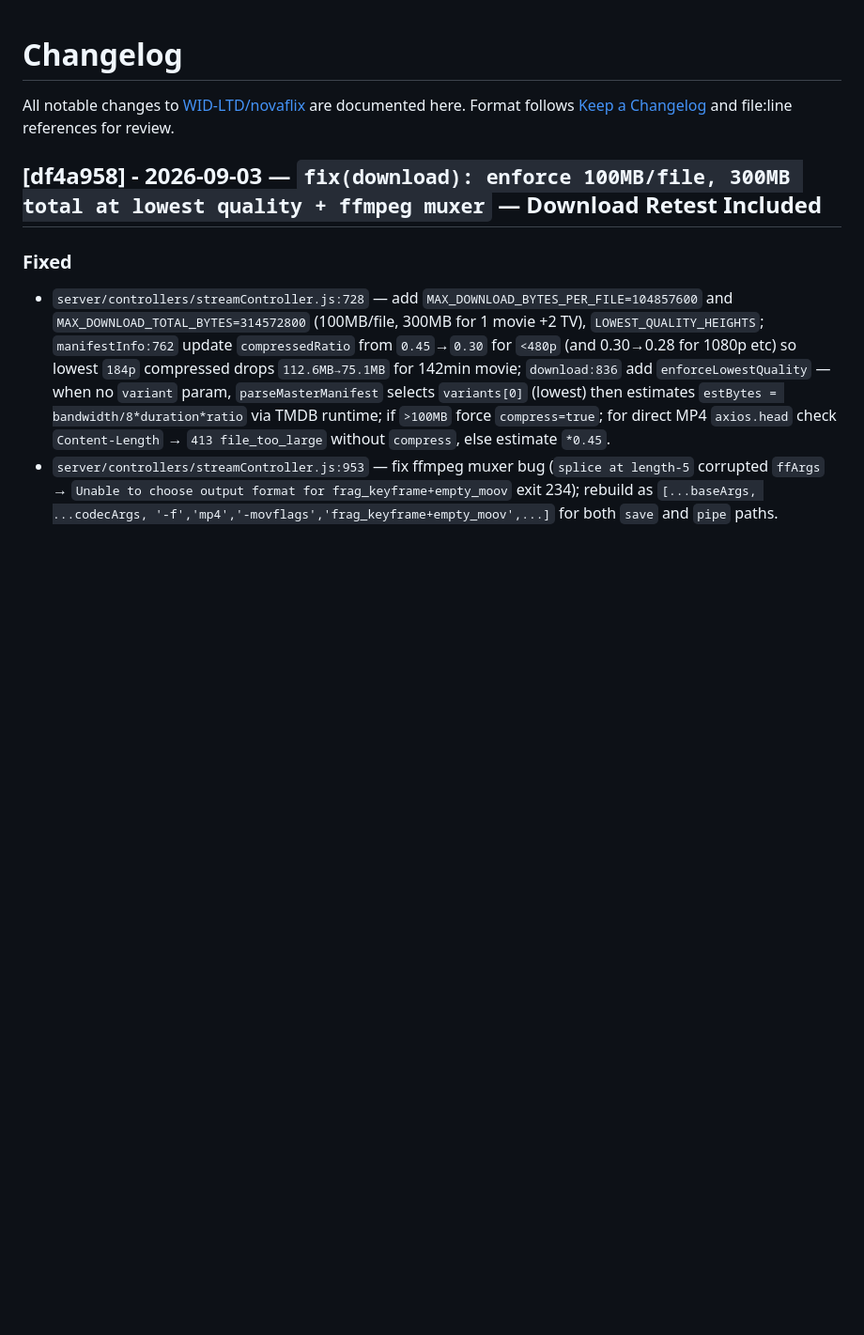
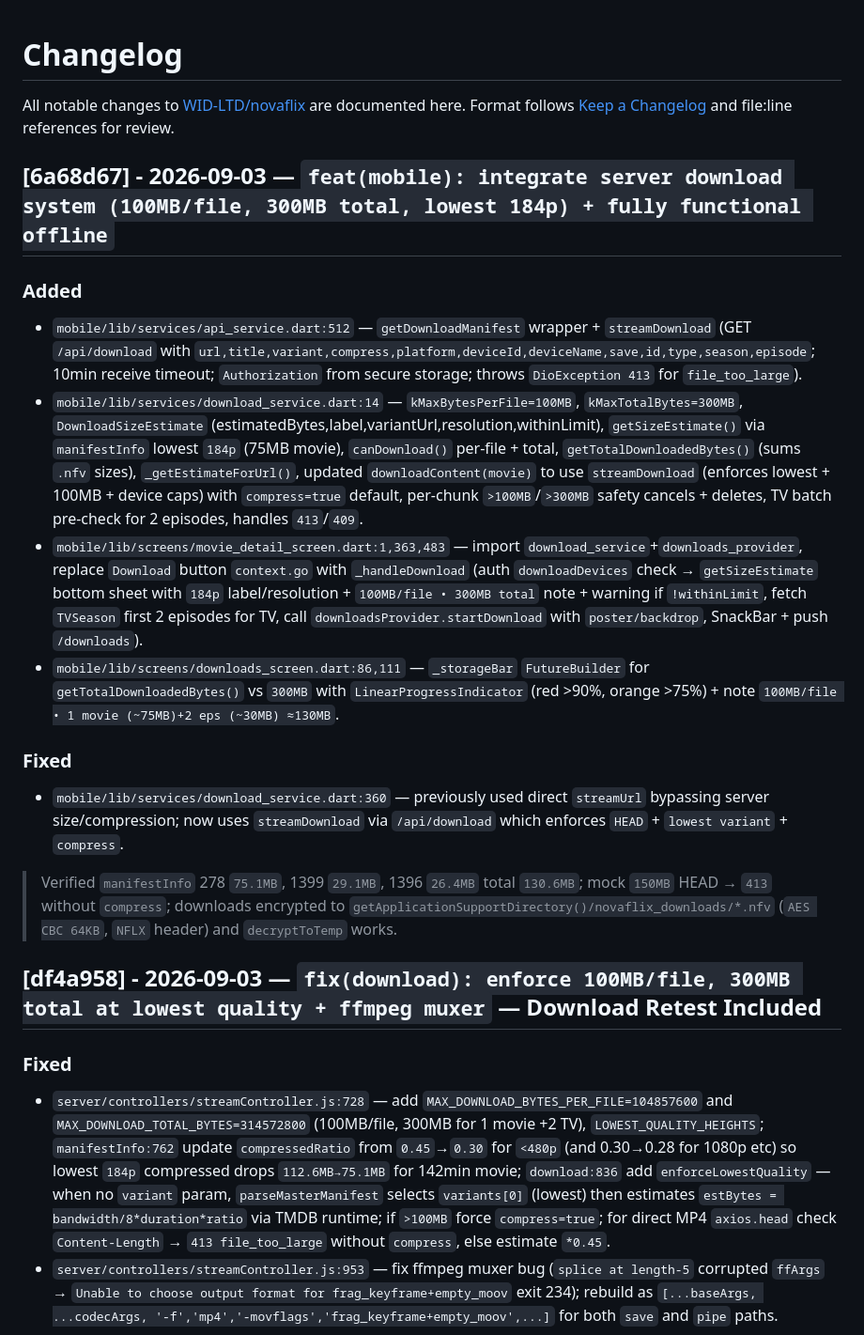
Before and after one commit to WID-LTD/novaflix, a Markdown page: CHANGELOG.md, the part around the change. Shown at 94% size. Rendered like a GitHub page; blank space fills up the shorter version.

Commit message:
docs: CHANGELOG for 6a68d67 mobile offline integration (100MB/file, 300MB total, streamDownload)

```diff
--- a/CHANGELOG.md
+++ b/CHANGELOG.md
@@ -2,6 +2,19 @@
 
 All notable changes to [WID-LTD/novaflix](https://github.com/WID-LTD/novaflix) are documented here.
 Format follows [Keep a Changelog](https://keepachangelog.com/) and file:line references for review.
+
+## [6a68d67] - 2026-09-03 — `feat(mobile): integrate server download system (100MB/file, 300MB total, lowest 184p) + fully functional offline`
+
+### Added
+- `mobile/lib/services/api_service.dart:512` — `getDownloadManifest` wrapper + `streamDownload` (GET `/api/download` with `url,title,variant,compress,platform,deviceId,deviceName,save,id,type,season,episode`; 10min receive timeout; `Authorization` from secure storage; throws `DioException 413` for `file_too_large`).
+- `mobile/lib/services/download_service.dart:14` — `kMaxBytesPerFile=100MB`, `kMaxTotalBytes=300MB`, `DownloadSizeEstimate` (estimatedBytes,label,variantUrl,resolution,withinLimit), `getSizeEstimate()` via `manifestInfo` lowest `184p` (75MB movie), `canDownload()` per-file + total, `getTotalDownloadedBytes()` (sums `.nfv` sizes), `_getEstimateForUrl()`, updated `downloadContent(movie)` to use `streamDownload` (enforces lowest + 100MB + device caps) with `compress=true` default, per-chunk `>100MB`/`>300MB` safety cancels + deletes, TV batch pre-check for 2 episodes, handles `413`/`409`.
+- `mobile/lib/screens/movie_detail_screen.dart:1,363,483` — import `download_service`+`downloads_provider`, replace `Download` button `context.go` with `_handleDownload` (auth `downloadDevices` check → `getSizeEstimate` bottom sheet with `184p` label/resolution + `100MB/file • 300MB total` note + warning if `!withinLimit`, fetch `TVSeason` first 2 episodes for TV, call `downloadsProvider.startDownload` with `poster/backdrop`, SnackBar + push `/downloads`).
+- `mobile/lib/screens/downloads_screen.dart:86,111` — `_storageBar` `FutureBuilder` for `getTotalDownloadedBytes()` vs `300MB` with `LinearProgressIndicator` (red >90%, orange >75%) + note `100MB/file • 1 movie (~75MB)+2 eps (~30MB) ≈130MB`.
+
+### Fixed
+- `mobile/lib/services/download_service.dart:360` — previously used direct `streamUrl` bypassing server size/compression; now uses `streamDownload` via `/api/download` which enforces `HEAD` + `lowest variant` + `compress`.
+
+> Verified `manifestInfo` 278 `75.1MB`, 1399 `29.1MB`, 1396 `26.4MB` total `130.6MB`; mock `150MB` HEAD → `413` without `compress`; downloads encrypted to `getApplicationSupportDirectory()/novaflix_downloads/*.nfv` (`AES CBC 64KB`, `NFLX` header) and `decryptToTemp` works.
 
 ## [df4a958] - 2026-09-03 — `fix(download): enforce 100MB/file, 300MB total at lowest quality + ffmpeg muxer` — Download Retest Included
 
```
